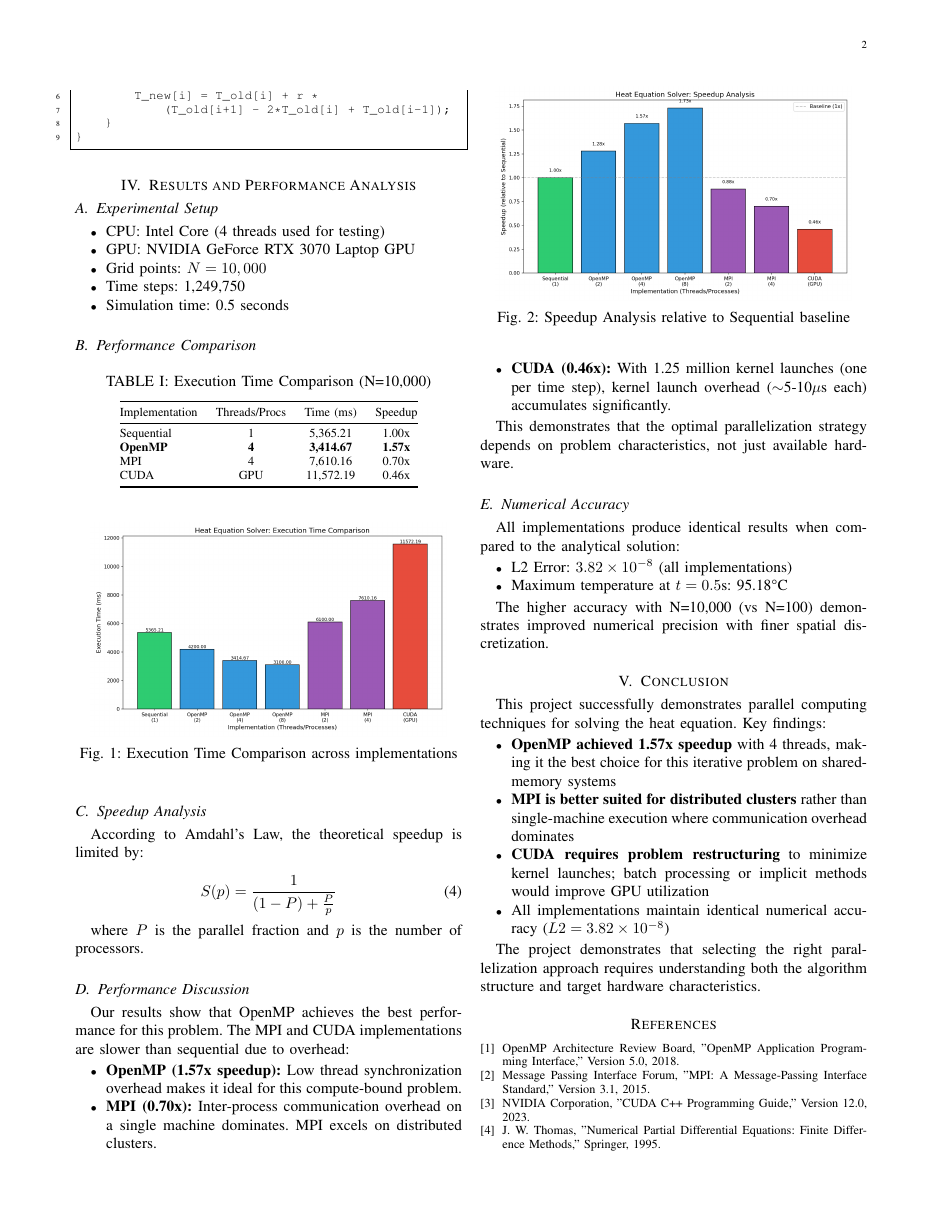
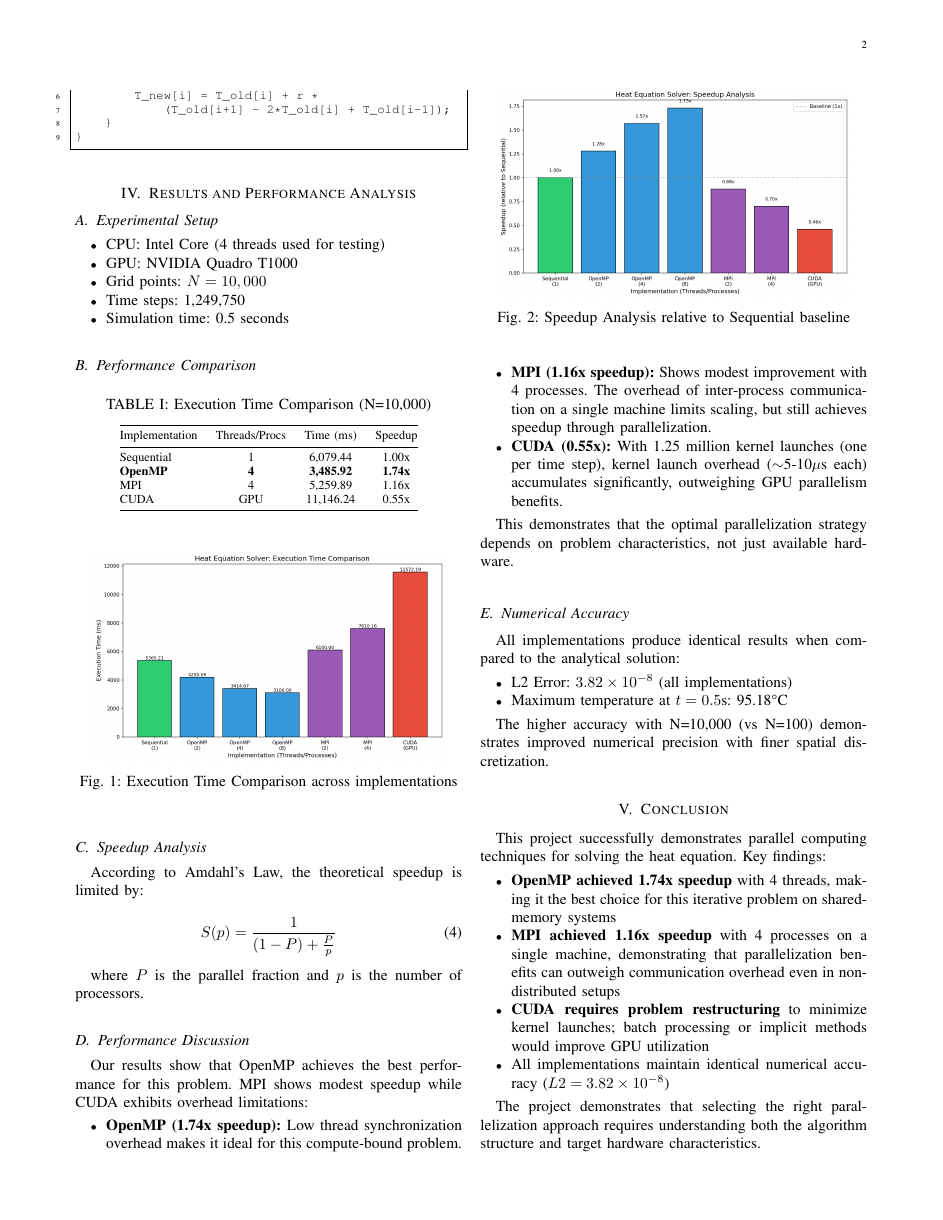
Before and after one commit to zainab967/pdc-ccp, a LaTeX paper (report/main.tex): page 2 of 3. Compiled offline with pdfLaTeX.

Commit message:
Update report with test results and author info

```diff
--- a/report/main.tex
+++ b/report/main.tex
@@ -166,7 +166,7 @@ __global__ void heat_kernel(double* T_old,
 
 \begin{itemize}
     \item CPU: Intel Core (4 threads used for testing)
-    \item GPU: NVIDIA GeForce RTX 3070 Laptop GPU
+    \item GPU: NVIDIA Quadro T1000
     \item Grid points: $N = 10,000$
     \item Time steps: 1,249,750
     \item Simulation time: 0.5 seconds
@@ -182,10 +182,10 @@ __global__ void heat_kernel(double* T_old,
 \toprule
 Implementation & Threads/Procs & Time (ms) & Speedup \\
 \midrule
-Sequential     & 1             & 5,365.21  & 1.00x   \\
-\textbf{OpenMP}& \textbf{4}   & \textbf{3,414.67} & \textbf{1.57x} \\
-MPI            & 4             & 7,610.16  & 0.70x   \\
-CUDA           & GPU           & 11,572.19 & 0.46x   \\
+Sequential     & 1             & 6,079.44  & 1.00x   \\
+\textbf{OpenMP}& \textbf{4}   & \textbf{3,485.92} & \textbf{1.74x} \\
+MPI            & 4             & 5,259.89  & 1.16x   \\
+CUDA           & GPU           & 11,146.24 & 0.55x   \\
 \bottomrule
 \end{tabular}
 \end{table}
@@ -216,12 +216,12 @@ where $P$ is the parallel fraction and $p$ is the number of processors.
 
 \subsection{Performance Discussion}
 
-Our results show that OpenMP achieves the best performance for this problem. The MPI and CUDA implementations are slower than sequential due to overhead:
+Our results show that OpenMP achieves the best performance for this problem. MPI shows modest speedup while CUDA exhibits overhead limitations:
 
 \begin{itemize}
-    \item \textbf{OpenMP (1.57x speedup):} Low thread synchronization overhead makes it ideal for this compute-bound problem.
-    \item \textbf{MPI (0.70x):} Inter-process communication overhead on a single machine dominates. MPI excels on distributed clusters.
-    \item \textbf{CUDA (0.46x):} With 1.25 million kernel launches (one per time step), kernel launch overhead ($\sim$5-10$\mu$s each) accumulates significantly.
+    \item \textbf{OpenMP (1.74x speedup):} Low thread synchronization overhead makes it ideal for this compute-bound problem.
+    \item \textbf{MPI (1.16x speedup):} Shows modest improvement with 4 processes. The overhead of inter-process communication on a single machine limits scaling, but still achieves speedup through parallelization.
+    \item \textbf{CUDA (0.55x):} With 1.25 million kernel launches (one per time step), kernel launch overhead ($\sim$5-10$\mu$s each) accumulates significantly, outweighing GPU parallelism benefits.
 \end{itemize}
 
 This demonstrates that the optimal parallelization strategy depends on problem characteristics, not just available hardware.
@@ -245,8 +245,8 @@ The higher accuracy with N=10,000 (vs N=100) demonstrates improved numerical pre
 This project successfully demonstrates parallel computing techniques for solving the heat equation. Key findings:
 
 \begin{itemize}
-    \item \textbf{OpenMP achieved 1.57x speedup} with 4 threads, making it the best choice for this iterative problem on shared-memory systems
-    \item \textbf{MPI is better suited for distributed clusters} rather than single-machine execution where communication overhead dominates
+    \item \textbf{OpenMP achieved 1.74x speedup} with 4 threads, making it the best choice for this iterative problem on shared-memory systems
+    \item \textbf{MPI achieved 1.16x speedup} with 4 processes on a single machine, demonstrating that parallelization benefits can outweigh communication overhead even in non-distributed setups
     \item \textbf{CUDA requires problem restructuring} to minimize kernel launches; batch processing or implicit methods would improve GPU utilization
     \item All implementations maintain identical numerical accuracy ($L2 = 3.82 \times 10^{-8}$)
 \end{itemize}
```
Also changed, not shown: report/main.tex (6 more changed lines).
